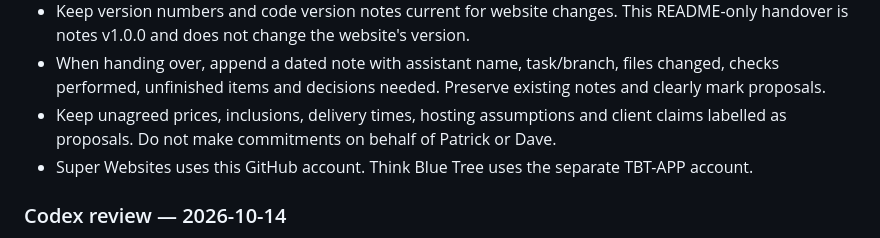
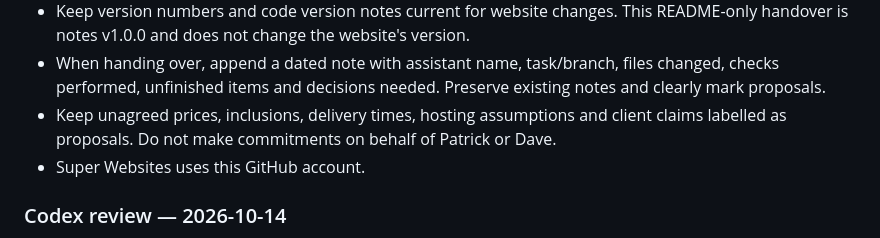
Before and after one commit to SuperWebsitesNZ/SWdemo2, a Markdown page: README.md, the part around the change. GitHub-like rendering.

Commit message:
Update README to remove TBT-APP account reference
Removed mention of the separate TBT-APP account from README.

```diff
--- a/README.md
+++ b/README.md
@@ -19,7 +19,7 @@ Not a live site. Pricing, timings, inclusions and contact details are placeholde
 - Keep version numbers and code version notes current for website changes. This README-only handover is notes v1.0.0 and does not change the website's version.
 - When handing over, append a dated note with assistant name, task/branch, files changed, checks performed, unfinished items and decisions needed. Preserve existing notes and clearly mark proposals.
 - Keep unagreed prices, inclusions, delivery times, hosting assumptions and client claims labelled as proposals. Do not make commitments on behalf of Patrick or Dave.
-- Super Websites uses this GitHub account. Think Blue Tree uses the separate TBT-APP account.
+- Super Websites uses this GitHub account.
 
 ### Codex review — 2026-10-14
 
```
